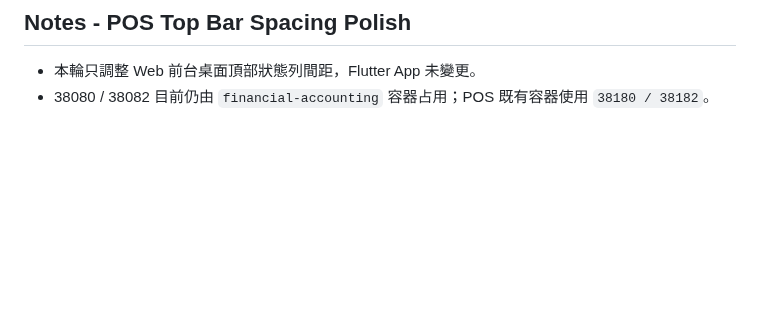
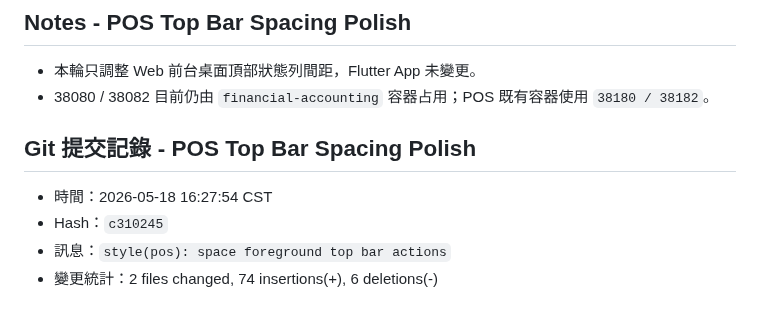
Before and after one commit to billwei1107/POS-system, a Markdown page: devlog/2026-05-18-devlog.md, the part around the change. Drawn GitHub-style; blank space fills up the shorter version.

Commit message:
docs(devlog): record top bar spacing

```diff
--- a/devlog/2026-05-18-devlog.md
+++ b/devlog/2026-05-18-devlog.md
@@ -406,3 +406,10 @@ POS/
 
 - 本輪只調整 Web 前台桌面頂部狀態列間距，Flutter App 未變更。
 - 38080 / 38082 目前仍由 `financial-accounting` 容器占用；POS 既有容器使用 `38180 / 38182`。
+
+## Git 提交記錄 - POS Top Bar Spacing Polish
+
+- 時間：2026-05-18 16:27:54 CST
+- Hash：`c310245`
+- 訊息：`style(pos): space foreground top bar actions`
+- 變更統計：2 files changed, 74 insertions(+), 6 deletions(-)
```
